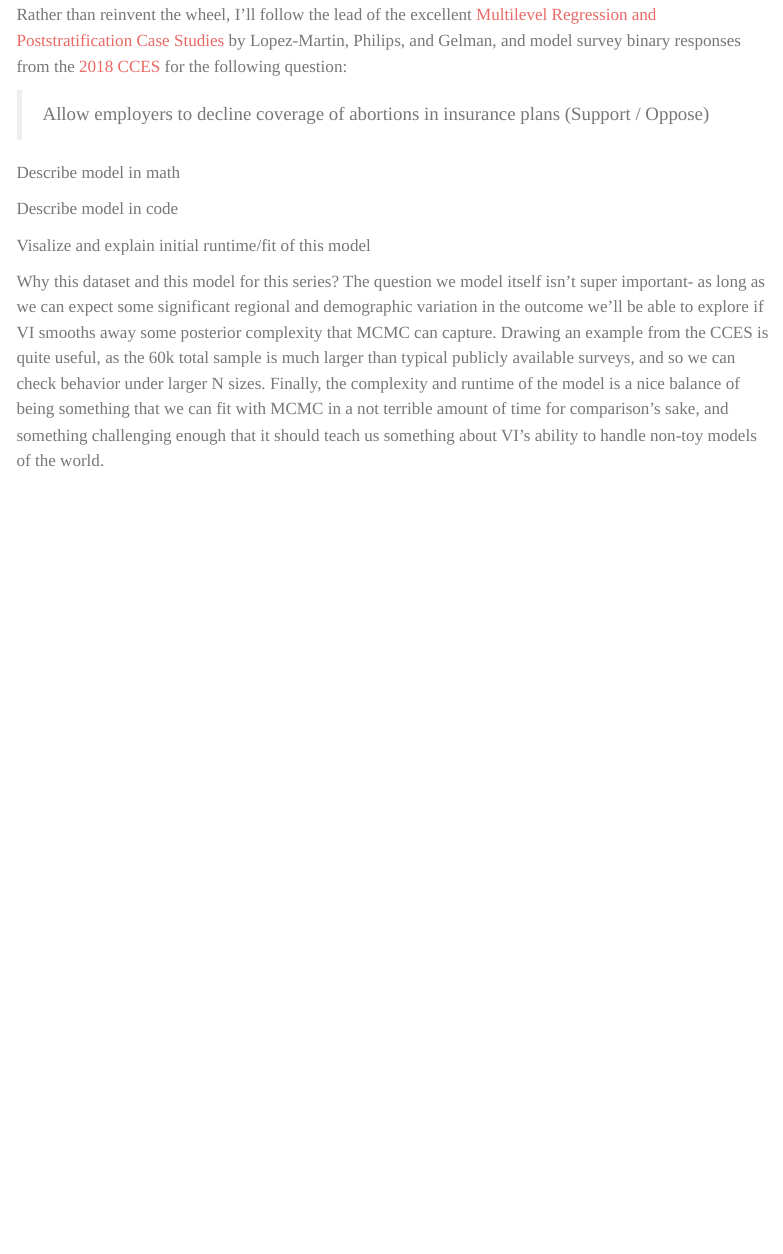
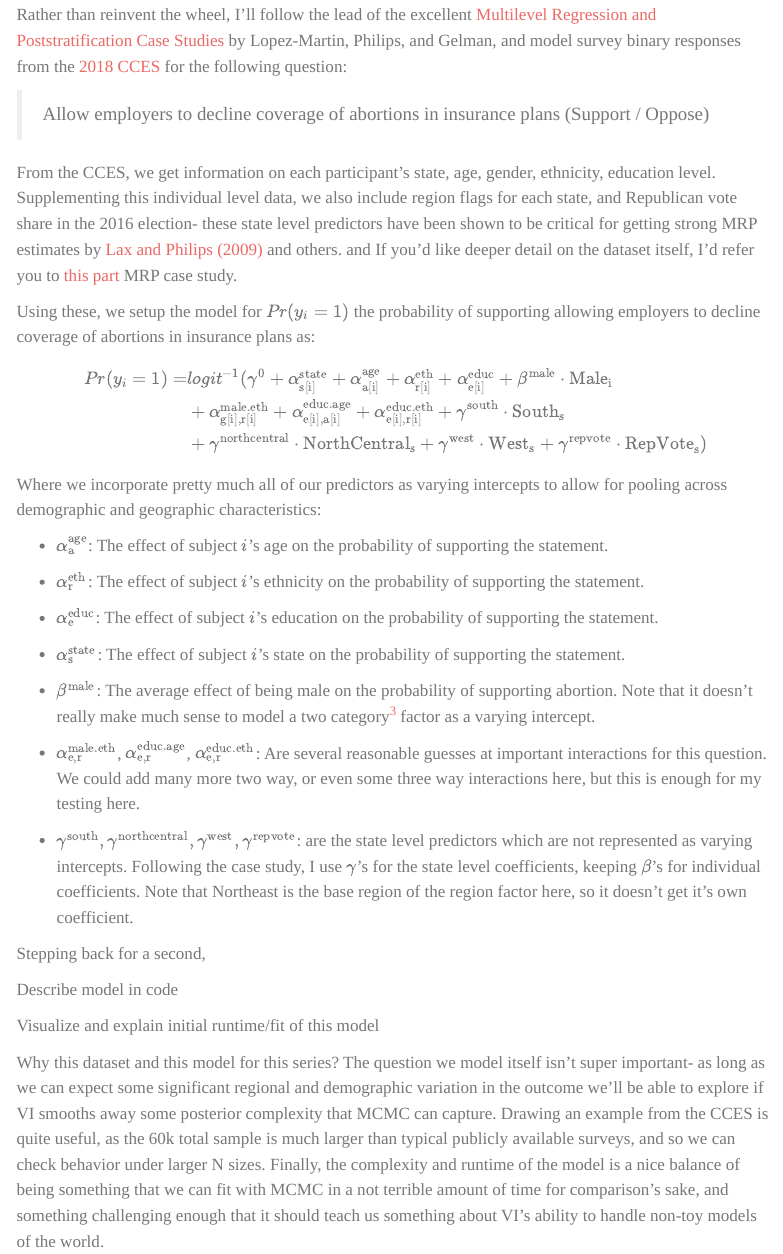
Before and after one commit to andytimm/andytimm.github.io, a Quarto document (posts/Variational MRP Pt1/variational_mrp_pt1.qmd): the page in a window 1100 px wide, from 2560 px down. Rendered offline with R 4.5, knitr and Pandoc in place of Quarto, with nearby package versions; menus at the side of the page are left out.

Commit message:
wrote out equations for model

```diff
--- a/posts/Variational MRP Pt1/variational_mrp_pt1.qmd
+++ b/posts/Variational MRP Pt1/variational_mrp_pt1.qmd
@@ -64,11 +64,50 @@ Rather than reinvent the wheel, I'll follow the lead of the excellent [Multileve
 
 > Allow employers to decline coverage of abortions in insurance plans (Support / Oppose)
 
-Describe model in math
+From the CCES, we get information on each participant's state, age, gender, ethnicity, education level. Supplementing this individual level data, we also include region flags for each state, and Republican vote share in the 2016 election- these state level predictors have been shown to be critical for getting strong MRP estimates by [Lax and Philips (2009)](http://www.columbia.edu/~jhp2121/publications/HowShouldWeEstimateOpinion.pdf) and others. and If you'd like deeper detail on the dataset itself, I'd refer you to [this part](https://bookdown.org/jl5522/MRP-case-studies/introduction-to-mister-p.html#ref-2018CCES) MRP case study.
+
+Using these, we setup the model for $Pr(y_i = 1)$ the probability of supporting allowing employers to decline coverage of abortions in insurance plans as:
+
+$$
+\begin{aligned}
+Pr(y_i = 1) =& logit^{-1}(
+\gamma^0
++ \alpha_{\rm s[i]}^{\rm state}
++ \alpha_{\rm a[i]}^{\rm age}
++ \alpha_{\rm r[i]}^{\rm eth}
++ \alpha_{\rm e[i]}^{\rm educ}
++ \beta^{\rm male} \cdot {\rm Male}_{\rm i} \\
+&+ \alpha_{\rm g[i], r[i]}^{\rm male.eth}
++ \alpha_{\rm e[i], a[i]}^{\rm educ.age}
++ \alpha_{\rm e[i], r[i]}^{\rm educ.eth}
++ \gamma^{\rm south} \cdot {\rm South}_{\rm s} \\
+&+ \gamma^{\rm northcentral} \cdot {\rm NorthCentral}_{\rm s}
++ \gamma^{\rm west} \cdot {\rm West}_{\rm s}
++ \gamma^{\rm repvote} \cdot {\rm RepVote}_{\rm s})
+\end{aligned}
+$$
+
+Where we incorporate pretty much all of our predictors as varying intercepts to allow for pooling across demographic and geographic characteristics:
+
+* $\alpha_{\rm a}^{\rm age}$: The effect of subject $i$'s age on the probability of supporting the statement.
+
+* $\alpha_{\rm r}^{\rm eth}$: The effect of subject $i$'s ethnicity on the probability of supporting the statement.
+
+* $\alpha_{\rm e}^{\rm educ}$: The effect of subject $i$'s education on the probability of supporting the statement.
+
+* $\alpha_{\rm s}^{\rm state}$: The effect of subject $i$'s state on the probability of supporting the statement.
+
+* $\beta^{\rm male}$: The average effect of being male on the probability of supporting abortion. Note that it doesn't really make much sense to model a two category[^3] factor as a varying intercept.
+
+* $\alpha_{\rm e,r}^{\rm male.eth}$, $\alpha_{\rm e,r}^{\rm educ.age}$, $\alpha_{\rm e,r}^{\rm educ.eth}$: Are several reasonable guesses at important interactions for this question. We could add many more two way, or even some three way interactions here, but this is enough for my testing here.
+
+* $\gamma^{\rm south}, \gamma^{\rm northcentral}, \gamma^{\rm west},\gamma^{\rm repvote}$: are the state level predictors which are not represented as varying intercepts. Following the case study, I use $\gamma$'s for the state level coefficients, keeping $\beta$'s for individual coefficients. Note that Northeast is the base region of the region factor here, so it doesn't get it's own coefficient.
+
+Stepping back for a second,
 
 Describe model in code
 
-Visalize and explain initial runtime/fit of this model
+Visualize and explain initial runtime/fit of this model
 
 Why this dataset and this model for this series? The question we model itself isn't super important- as long as we can expect some significant regional and demographic variation in the outcome we'll be able to explore if VI smooths away some posterior complexity that MCMC can capture. Drawing an example from the CCES is quite useful, as the 60k total sample is much larger than typical publicly available surveys, and so we can check behavior under larger N sizes. Finally, the complexity and runtime of the model is a nice balance of being something that we can fit with MCMC in a not terrible amount of time for comparison's sake, and something challenging enough that it should teach us something about VI's ability to handle non-toy models of the world.
 
```
Also changed, not shown: posts/Variational MRP Pt1/variational_mrp_pt1.qmd (1 more changed lines), 2 other files.
